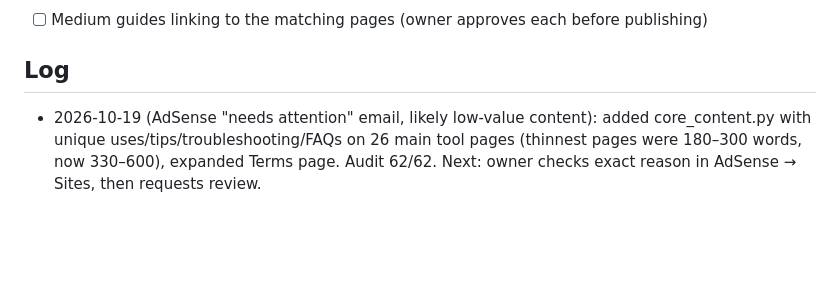
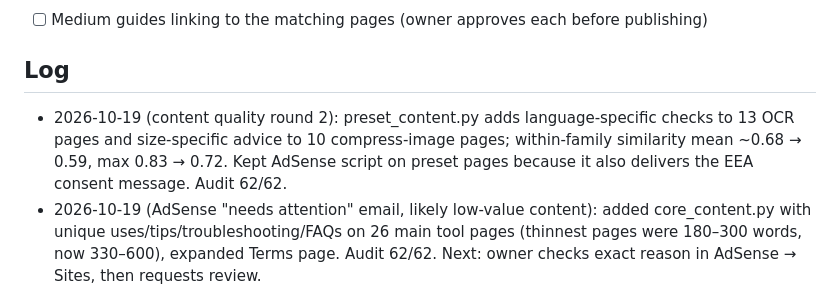
Before and after one commit to mehrozshabir12-debug/toolsforworld, a Markdown page: GROWTH.md, the part around the change. GitHub-like rendering; blank space fills up the shorter version.

Commit message:
GROWTH: log content quality round 2
Co-Authored-By: Claude Opus 5.5 <noreply@anthropic.com>
Claude-Session: https://claude.ai/code/session_01Eqr3Ay79c7msAQSQeJBSS6

```diff
--- a/GROWTH.md
+++ b/GROWTH.md
@@ -62,6 +62,7 @@ Sitemap `lastmod` comes from `lastmod.json` (content hash per page); IndexNow se
 - [ ] Medium guides linking to the matching pages (owner approves each before publishing)
 
 ## Log
+- 2026-10-19 (content quality round 2): preset_content.py adds language-specific checks to 13 OCR pages and size-specific advice to 10 compress-image pages; within-family similarity mean ~0.68 → 0.59, max 0.83 → 0.72. Kept AdSense script on preset pages because it also delivers the EEA consent message. Audit 62/62.
 - 2026-10-19 (AdSense "needs attention" email, likely low-value content): added core_content.py with unique uses/tips/troubleshooting/FAQs on 26 main tool pages (thinnest pages were 180–300 words, now 330–600), expanded Terms page. Audit 62/62. Next: owner checks exact reason in AdSense → Sites, then requests review.
 - 2026-10-16 (Search Console, 28 days = 11–13 Oct data): 2 clicks, 38 impressions, CTR 5.3%, avg position 43.2, 21 queries, 34 pages. GA4: 0 (tag added 15 Oct, verified live). Changes (`query_boost.py`): 5 title/description rewrites (3000x3000, 1080x1920, 2560x1440, compress PDF to 1MB, remove background at pos 7.2 with 0 clicks); quick answers + FAQs matching real queries (600x600, 400x400, 1280x720, 1920x1080, 1080x1920, PDF 1MB/100KB, 10KB, passport measure, China visa crop, password length, KB check on compress presets); new guide image-resolution-sizes-explained (owner approved); marketing/directory-kit.md for SaaSHub/AlternativeTo/Product Hunt.
 - 2026-10-13 (SEO): real sitemap dates, 404 noindex, IndexNow changed-only; wording from Google autocomplete (reduce image size in KB, resize photo to N KB, HEIC to JPEG, passport size & requirements); internal links; home exact-size row; +4 presets (image/PDF 2 MB, 5 MB) → 85 pages. Search Console/Cloudflare numbers: n/a (browser offline).
```
